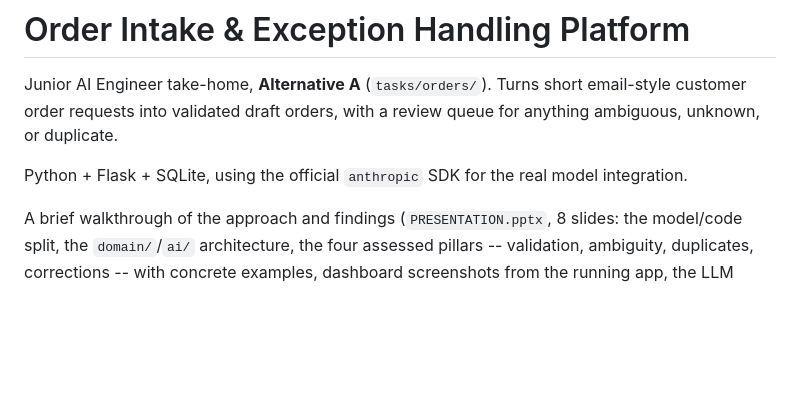
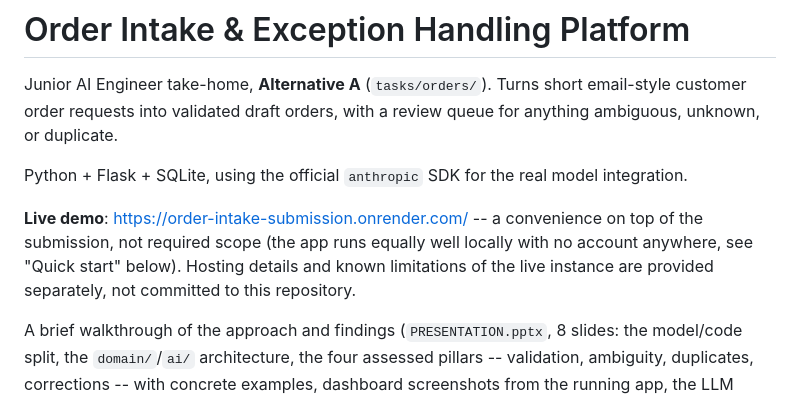
Before and after one commit to HakobSargsyan/order-intake-submission, a Markdown page: README.md, the part around the change. GitHub-like rendering; blank space fills up the shorter version.

Commit message:
live demo

```diff
--- a/README.md
+++ b/README.md
@@ -6,6 +6,12 @@ review queue for anything ambiguous, unknown, or duplicate.
 
 Python + Flask + SQLite, using the official `anthropic` SDK for the real
 model integration.
+
+**Live demo**: https://order-intake-submission.onrender.com/ -- a
+convenience on top of the submission, not required scope (the app runs
+equally well locally with no account anywhere, see "Quick start" below).
+Hosting details and known limitations of the live instance are provided
+separately, not committed to this repository.
 
 A brief walkthrough of the approach and findings (`PRESENTATION.pptx`, 8
 slides: the model/code split, the `domain/`/`ai/` architecture, the four
```
